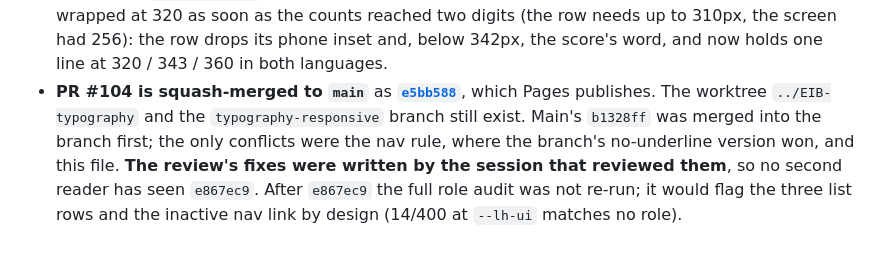
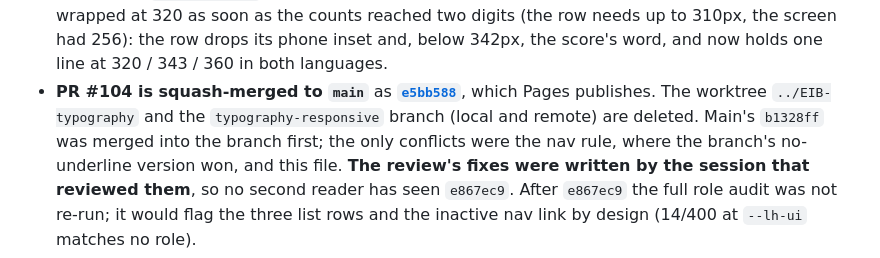
Before and after one commit to thelivinsine/eib-quiz, a Markdown page: docs/TODO.md, the part around the change. Drawn GitHub-style.

Commit message:
Status doc: the typography worktree and branch are deleted
Co-Authored-By: Claude Opus 5.5 <noreply@anthropic.com>

```diff
--- a/docs/TODO.md
+++ b/docs/TODO.md
@@ -2987,7 +2987,7 @@ string; the three scheme modes survive a reload.
   The quiz readouts wrapped at 320 as soon as the counts reached two digits (the row needs
   up to 310px, the screen had 256): the row drops its phone inset and, below 342px, the
   score's word, and now holds one line at 320 / 343 / 360 in both languages.
-- **PR #104 is squash-merged to `main`** as **[`e5bb588`](https://github.com/thelivinsine/eib-quiz/commit/e5bb588)**, which Pages publishes. The worktree `../EIB-typography` and the `typography-responsive` branch still exist. Main's `b1328ff` was merged into the branch first;
+- **PR #104 is squash-merged to `main`** as **[`e5bb588`](https://github.com/thelivinsine/eib-quiz/commit/e5bb588)**, which Pages publishes. The worktree `../EIB-typography` and the `typography-responsive` branch (local and remote) are deleted. Main's `b1328ff` was merged into the branch first;
   the only conflicts were the nav rule, where the branch's no-underline version won, and this
   file. **The review's fixes were written by the session that reviewed them**, so no second
   reader has seen `e867ec9`. After `e867ec9` the full role audit was not re-run; it would flag
```
